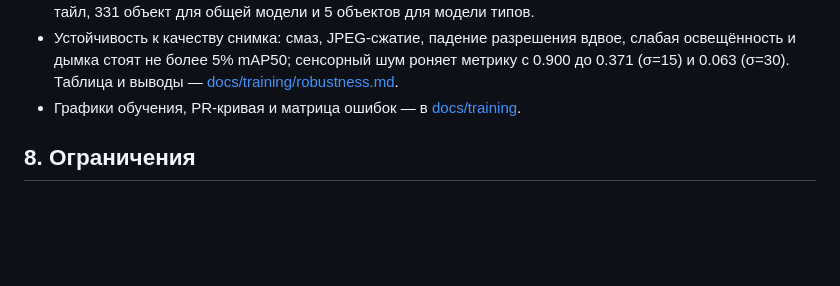
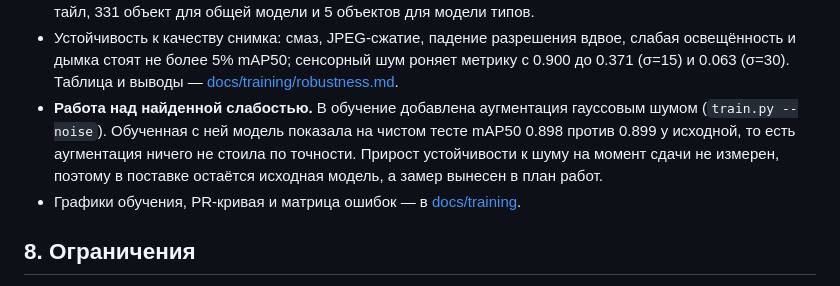
Before and after one commit to miss-mississippi/muxxed_defence_tech, a Markdown page: docs/report.md, the part around the change. GitHub-like rendering; blank space fills up the shorter version.

```diff
--- a/docs/report.md
+++ b/docs/report.md
@@ -122,6 +122,10 @@
 - Устойчивость к качеству снимка: смаз, JPEG-сжатие, падение разрешения вдвое, слабая освещённость
   и дымка стоят не более 5% mAP50; сенсорный шум роняет метрику с 0.900 до 0.371 (σ=15) и 0.063
   (σ=30). Таблица и выводы — [docs/training/robustness.md](training/robustness.md).
+- **Работа над найденной слабостью.** В обучение добавлена аугментация гауссовым шумом
+  (`train.py --noise`). Обученная с ней модель показала на чистом тесте mAP50 0.898 против 0.899 у
+  исходной, то есть аугментация ничего не стоила по точности. Прирост устойчивости к шуму на момент
+  сдачи не измерен, поэтому в поставке остаётся исходная модель, а замер вынесен в план работ.
 - Графики обучения, PR-кривая и матрица ошибок — в [docs/training](training).
 
 ## 8. Ограничения
```
Also changed, not shown: NOTES.md (+20 -0 lines).
